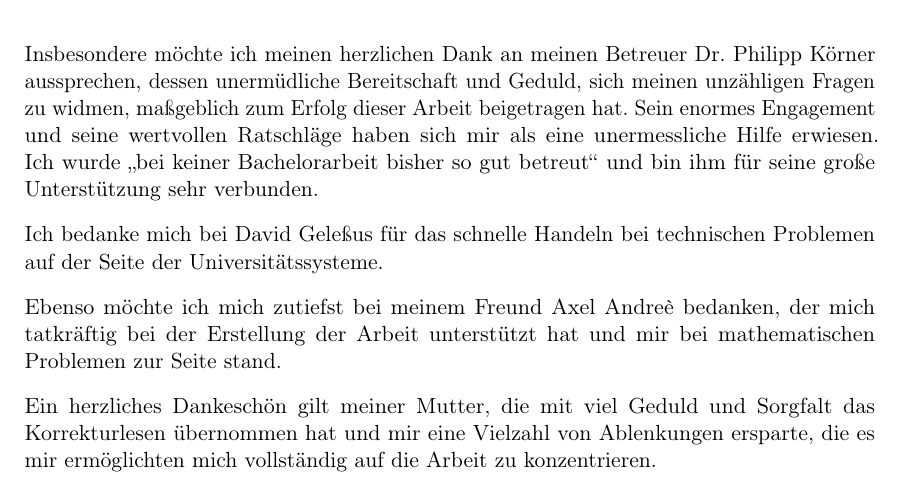
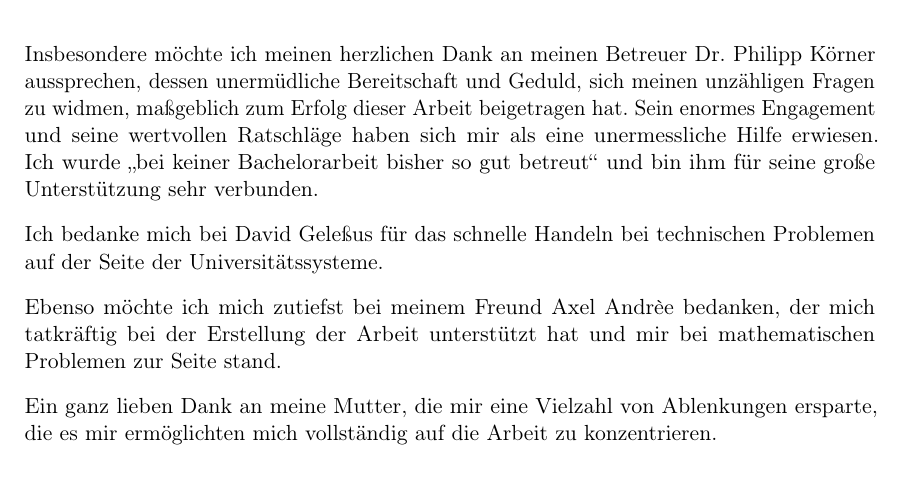
Before and after one commit to SilenZcience/ScientificWork, a LaTeX thesis (BachelorThesis/thesis.tex): part of page 7 of 44, cut so that both start at the same text. Compiled offline with pdfLaTeX.

Commit message:
danksagung

```diff
--- a/BachelorThesis/thesis.tex
+++ b/BachelorThesis/thesis.tex
@@ -133,11 +133,11 @@
 
   Ich bedanke mich bei David Geleßus für das schnelle Handeln bei technischen Problemen auf der Seite der Universitätssysteme.
 
-  Ebenso möchte ich mich zutiefst bei meinem Freund Axel Andreè bedanken,
+  Ebenso möchte ich mich zutiefst bei meinem Freund Axel Andrèe bedanken,
   der mich tatkräftig bei der Erstellung der Arbeit unterstützt hat und mir bei mathematischen Problemen zur Seite stand.
 
-  Ein herzliches Dankeschön gilt meiner Mutter,
-  die mit viel Geduld und Sorgfalt das Korrekturlesen übernommen hat und mir eine Vielzahl von Ablenkungen ersparte,
+  Ein ganz lieben Dank an meine Mutter,
+  die mir eine Vielzahl von Ablenkungen ersparte,
   die es mir ermöglichten mich vollständig auf die Arbeit zu konzentrieren.
 \end{acknowledgements}
 %%%%%%%%%%%%%%%%%%%%%%%%%%%%%%%%%%%%%%%%%%%%%%%%%%%%%%%%%%%%%%%%%%%%%%%%%%%%%%%%
```
Also changed, not shown: BachelorThesis/thesis.pdf.
